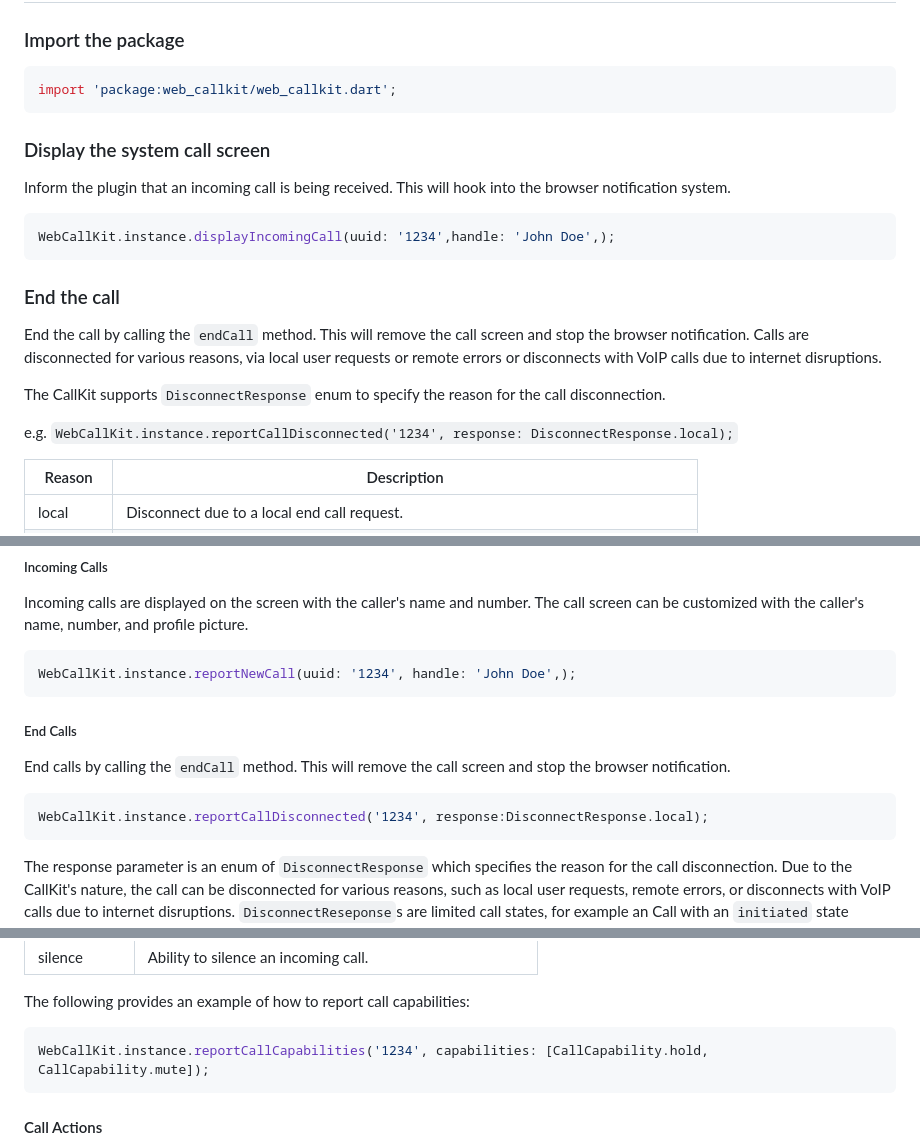
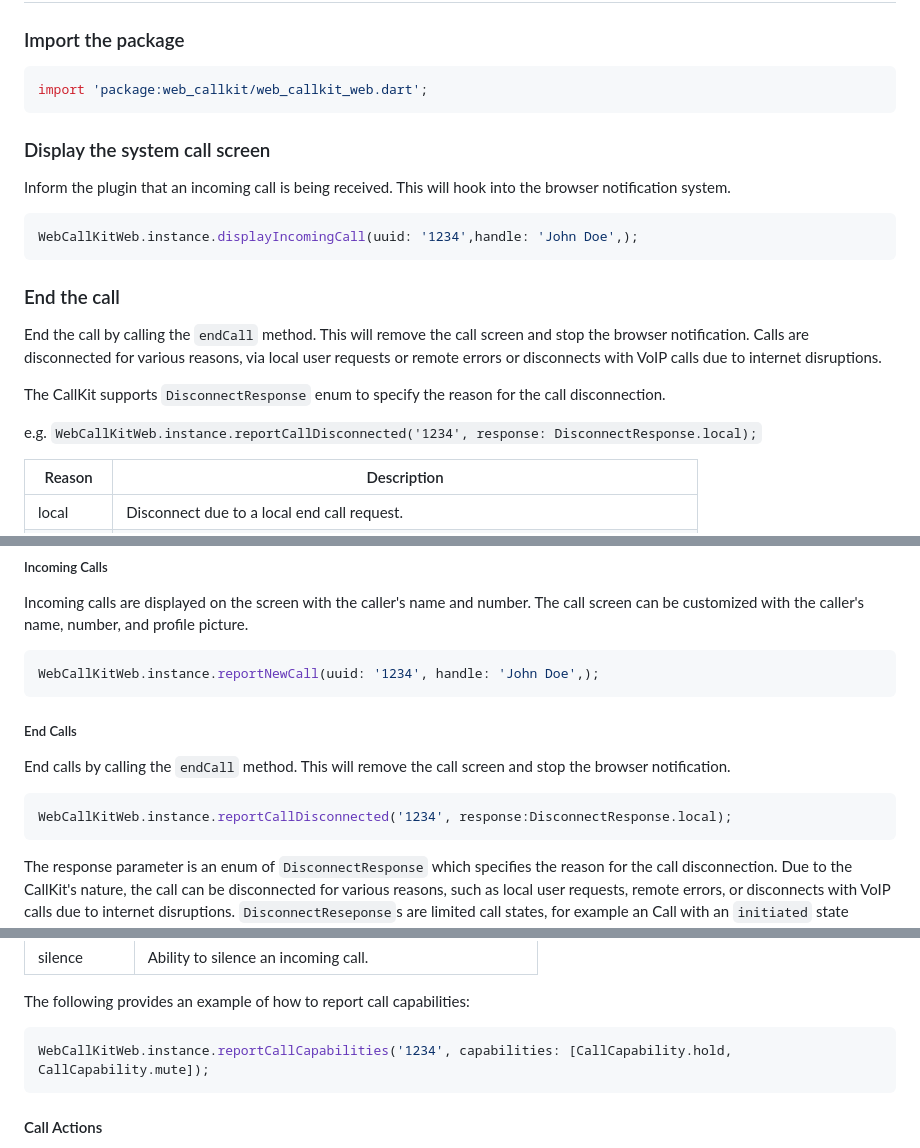
Before and after one commit to cybex-dev/web_callkit, a Markdown page: README.md, 3 parts joined by grey strips. GitHub-like rendering.

Commit message:
docs: update README

````diff
--- a/README.md
+++ b/README.md
@@ -45,7 +45,7 @@ for more information
 ### Import the package
 
 ```dart
-import 'package:web_callkit/web_callkit.dart';
+import 'package:web_callkit/web_callkit_web.dart';
 ```
 
 ### Display the system call screen
@@ -54,7 +54,7 @@ Inform the plugin that an incoming call is being received. This will hook into t
 notification system.
 
 ```dart
-WebCallKit.instance.displayIncomingCall(uuid: '1234',handle: 'John Doe',);
+WebCallKitWeb.instance.displayIncomingCall(uuid: '1234',handle: 'John Doe',);
 ```
 
 ### End the call
@@ -65,7 +65,7 @@ or disconnects with VoIP calls due to internet disruptions.
 
 The CallKit supports `DisconnectResponse` enum to specify the reason for the call disconnection.
 
-e.g. `WebCallKit.instance.reportCallDisconnected('1234', response: DisconnectResponse.local);`
+e.g. `WebCallKitWeb.instance.reportCallDisconnected('1234', response: DisconnectResponse.local);`
 
 | Reason   | Description                                                                           |
 |----------|---------------------------------------------------------------------------------------|
@@ -92,7 +92,7 @@ Incoming calls are displayed on the screen with the caller's name and number. Th
 customized with the caller's name, number, and profile picture.
 
 ```dart
-WebCallKit.instance.reportNewCall(uuid: '1234', handle: 'John Doe',);
+WebCallKitWeb.instance.reportNewCall(uuid: '1234', handle: 'John Doe',);
 ```
 
 ##### End Calls
@@ -101,7 +101,7 @@ End calls by calling the `endCall` method. This will remove the call screen and
 notification.
 
 ```dart
-WebCallKit.instance.reportCallDisconnected('1234', response:DisconnectResponse.local);
+WebCallKitWeb.instance.reportCallDisconnected('1234', response:DisconnectResponse.local);
 ```
 
 The response parameter is an enum of `DisconnectResponse` which specifies the reason for the call
@@ -145,7 +145,7 @@ The following describes the capabilities available:
 The following provides an example of how to report call capabilities:
 
 ```dart
-WebCallKit.instance.reportCallCapabilities('1234', capabilities: [CallCapability.hold, CallCapability.mute]);
+WebCallKitWeb.instance.reportCallCapabilities('1234', capabilities: [CallCapability.hold, CallCapability.mute]);
 ```
 
 #### Call Actions
````
